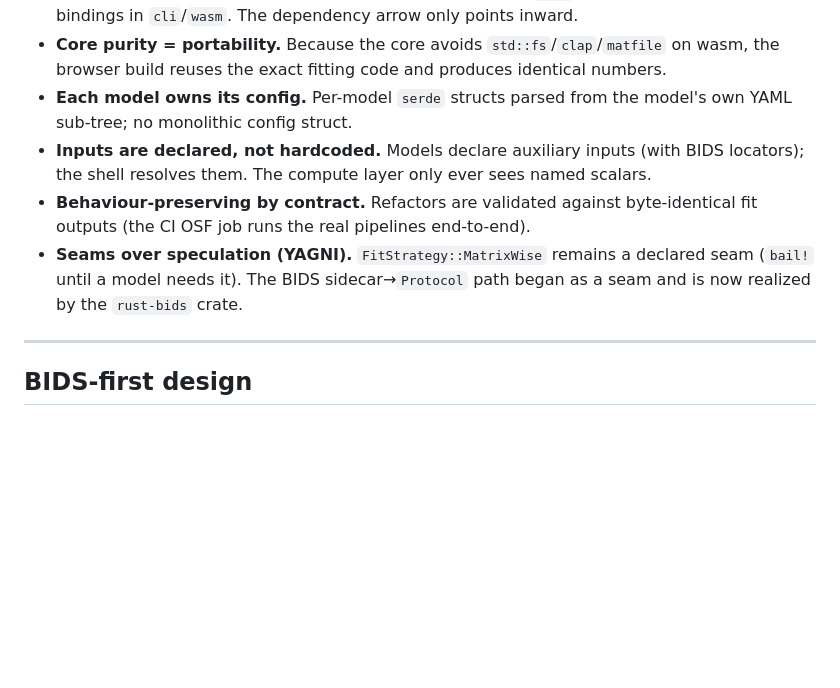
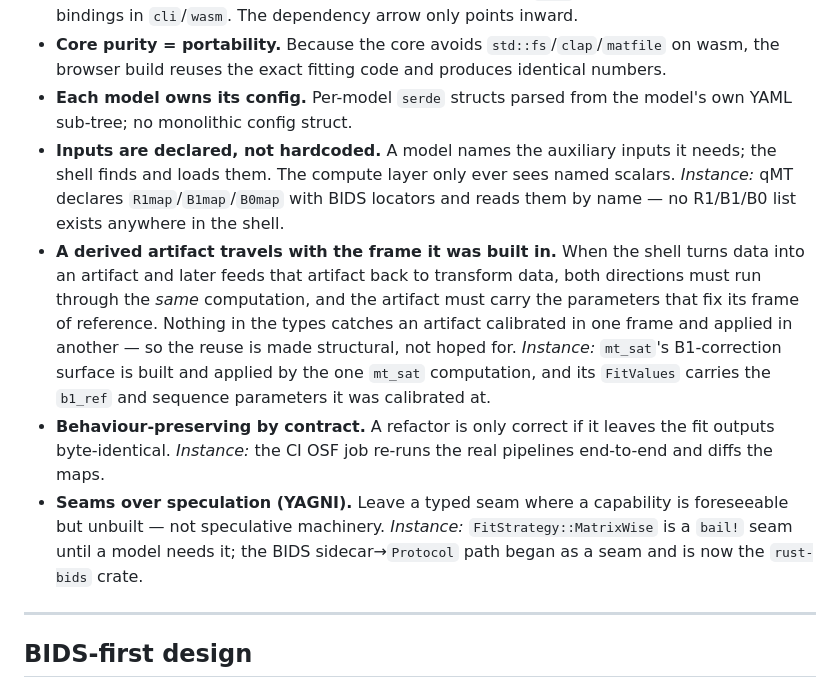
Before and after one commit to qMRLab/qmrust, a Markdown page: docs/agents/ARCHITECTURE.md, the part around the change. GitHub-like rendering; blank space fills up the shorter version.

Commit message:
docs(architecture): principle — a derived artifact travels with its frame; Instance cues

```diff
--- a/docs/agents/ARCHITECTURE.md
+++ b/docs/agents/ARCHITECTURE.md
@@ -421,13 +421,25 @@ section (exact signatures, invariants, and the verification commands), and
   wasm, the browser build reuses the exact fitting code and produces identical numbers.
 - **Each model owns its config.** Per-model `serde` structs parsed from the model's own
   YAML sub-tree; no monolithic config struct.
-- **Inputs are declared, not hardcoded.** Models declare auxiliary inputs (with BIDS
-  locators); the shell resolves them. The compute layer only ever sees named scalars.
-- **Behaviour-preserving by contract.** Refactors are validated against byte-identical
-  fit outputs (the CI OSF job runs the real pipelines end-to-end).
-- **Seams over speculation (YAGNI).** `FitStrategy::MatrixWise` remains a declared seam
-  (`bail!` until a model needs it). The BIDS sidecar→`Protocol` path began as a seam and
-  is now realized by the `rust-bids` crate.
+- **Inputs are declared, not hardcoded.** A model names the auxiliary inputs it needs;
+  the shell finds and loads them. The compute layer only ever sees named scalars.
+  *Instance:* qMT declares `R1map`/`B1map`/`B0map` with BIDS locators and reads them by
+  name — no R1/B1/B0 list exists anywhere in the shell.
+- **A derived artifact travels with the frame it was built in.** When the shell turns
+  data into an artifact and later feeds that artifact back to transform data, both
+  directions must run through the *same* computation, and the artifact must carry the
+  parameters that fix its frame of reference. Nothing in the types catches an artifact
+  calibrated in one frame and applied in another — so the reuse is made structural, not
+  hoped for. *Instance:* `mt_sat`'s B1-correction surface is built and applied by the one
+  `mt_sat` computation, and its `FitValues` carries the `b1_ref` and sequence parameters
+  it was calibrated at.
+- **Behaviour-preserving by contract.** A refactor is only correct if it leaves the fit
+  outputs byte-identical. *Instance:* the CI OSF job re-runs the real pipelines end-to-end
+  and diffs the maps.
+- **Seams over speculation (YAGNI).** Leave a typed seam where a capability is foreseeable
+  but unbuilt — not speculative machinery. *Instance:* `FitStrategy::MatrixWise` is a
+  `bail!` seam until a model needs it; the BIDS sidecar→`Protocol` path began as a seam and
+  is now the `rust-bids` crate.
 
 ---
 
```
